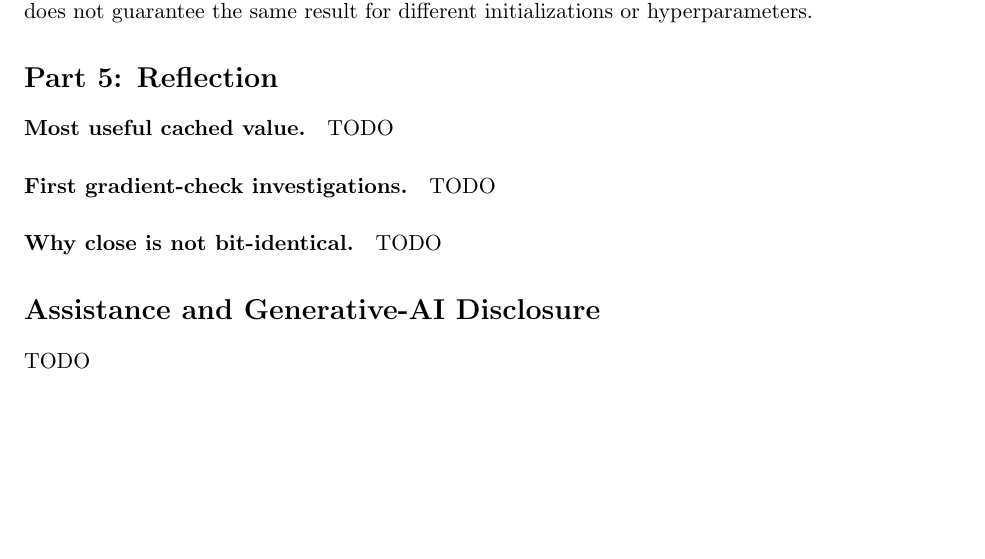
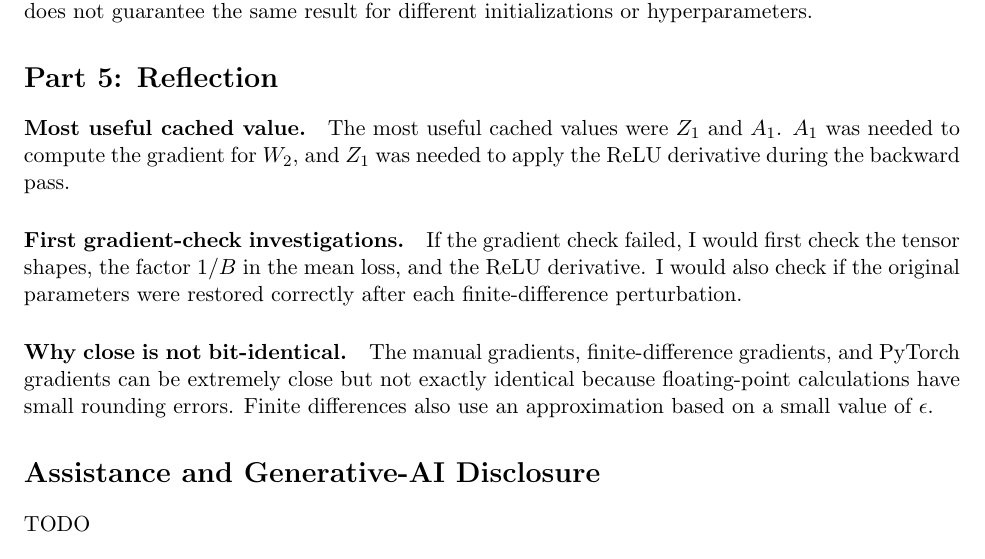
Before and after one commit to IrmaModz/mlp-gradients, a LaTeX problem sheet (hw2_written_template.tex): part of page 7 of 7, cut so that both start at the same text. Compiled offline with pdfLaTeX.

```diff
--- a/hw2_written_template.tex
+++ b/hw2_written_template.tex
@@ -514,11 +514,19 @@
 
 \section*{Part 5: Reflection}
 
-\paragraph{Most useful cached value.} TODO
+\paragraph{Most useful cached value.} The most useful cached values were $Z_1$ and $A_1$.
+$A_1$ was needed to compute the gradient for $W_2$, and $Z_1$ was needed
+to apply the ReLU derivative during the backward pass.
 
-\paragraph{First gradient-check investigations.} TODO
+\paragraph{First gradient-check investigations.} If the gradient check failed, I would first check the tensor shapes,
+the factor $1/B$ in the mean loss, and the ReLU derivative.
+I would also check if the original parameters were restored correctly
+after each finite-difference perturbation.
 
-\paragraph{Why close is not bit-identical.} TODO
+\paragraph{Why close is not bit-identical.} The manual gradients, finite-difference gradients, and PyTorch gradients
+can be extremely close but not exactly identical because floating-point
+calculations have small rounding errors. Finite differences also use an
+approximation based on a small value of $\epsilon$.
 
 \section*{Assistance and Generative-AI Disclosure}
 
```
Also changed, not shown: hw2_written_template.pdf, 5 other files.
